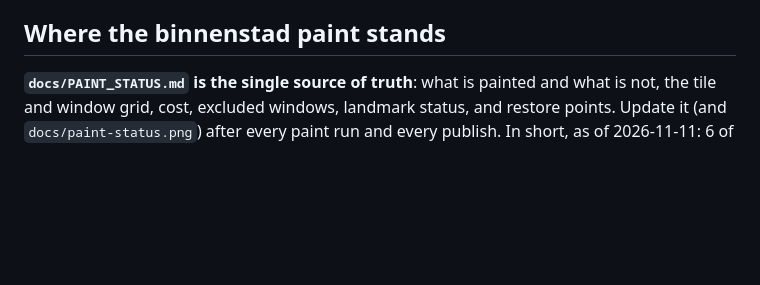
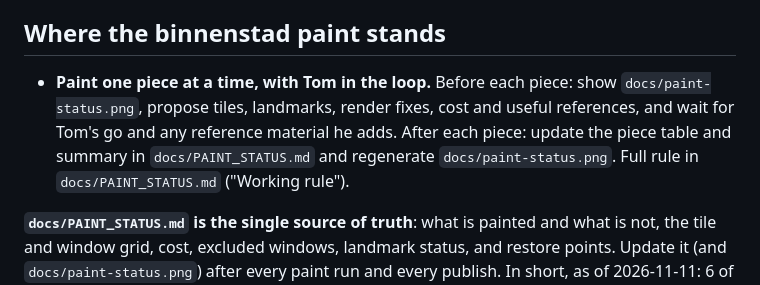
Before and after one commit to tomdeleu/simkortrijk, a Markdown page: CLAUDE.md, the part around the change. GitHub-like rendering; blank space fills up the shorter version.

```diff
--- a/CLAUDE.md
+++ b/CLAUDE.md
@@ -102,6 +102,8 @@ Only touch R2 bucket `simkortrijk` and Worker `simkortrijk`. Never change any ot
 
 ## Where the binnenstad paint stands
 
+- **Paint one piece at a time, with Tom in the loop.** Before each piece: show `docs/paint-status.png`, propose tiles, landmarks, render fixes, cost and useful references, and wait for Tom's go and any reference material he adds. After each piece: update the piece table and summary in `docs/PAINT_STATUS.md` and regenerate `docs/paint-status.png`. Full rule in `docs/PAINT_STATUS.md` ("Working rule").
+
 **`docs/PAINT_STATUS.md` is the single source of truth**: what is painted and what is not, the tile and window grid, cost, excluded windows, landmark status, and restore points. Update it (and `docs/paint-status.png`) after every paint run and every publish. In short, as of 2026-11-11: 6 of 29 binnenstad tiles are painted (20.7%), 23 are coloured render, and the municipality is not started.
 
 Live since 2026-11-11, published to R2 in HD (native zoom 9, 0.125 m/px from `render-hd/`, AVIF q65; viewer reads `scale` from world.json): 29 tiles of `kortrijk-binnenstad`, rendered with per-building colours (`--soften 0.5`) and the Sint-Maartenskerk `massing.json`. Six are painted in **Style A + real colours** with **OpenAI `gpt-image-2.6-flare`** (quality high, input fidelity high, `PAINT_ATTEMPTS=1`): `tx` -2..0, `ty` -2..-1, the Broeltorens block. Windows `-2_-3` and `-1_-3` (mostly empty map edge) are skipped and stay render (`assemble_block.py --skip=-2_-3,-1_-3`). Cost was 11 calls, about $1. Windows and paint tiles live in `data/derived` (gitignored), and the published copies are on R2.
```
Also changed, not shown: AGENTS.md (+2 -0 lines), docs/PAINT_STATUS.md (+19 -1 lines), docs/paint-status.png.
